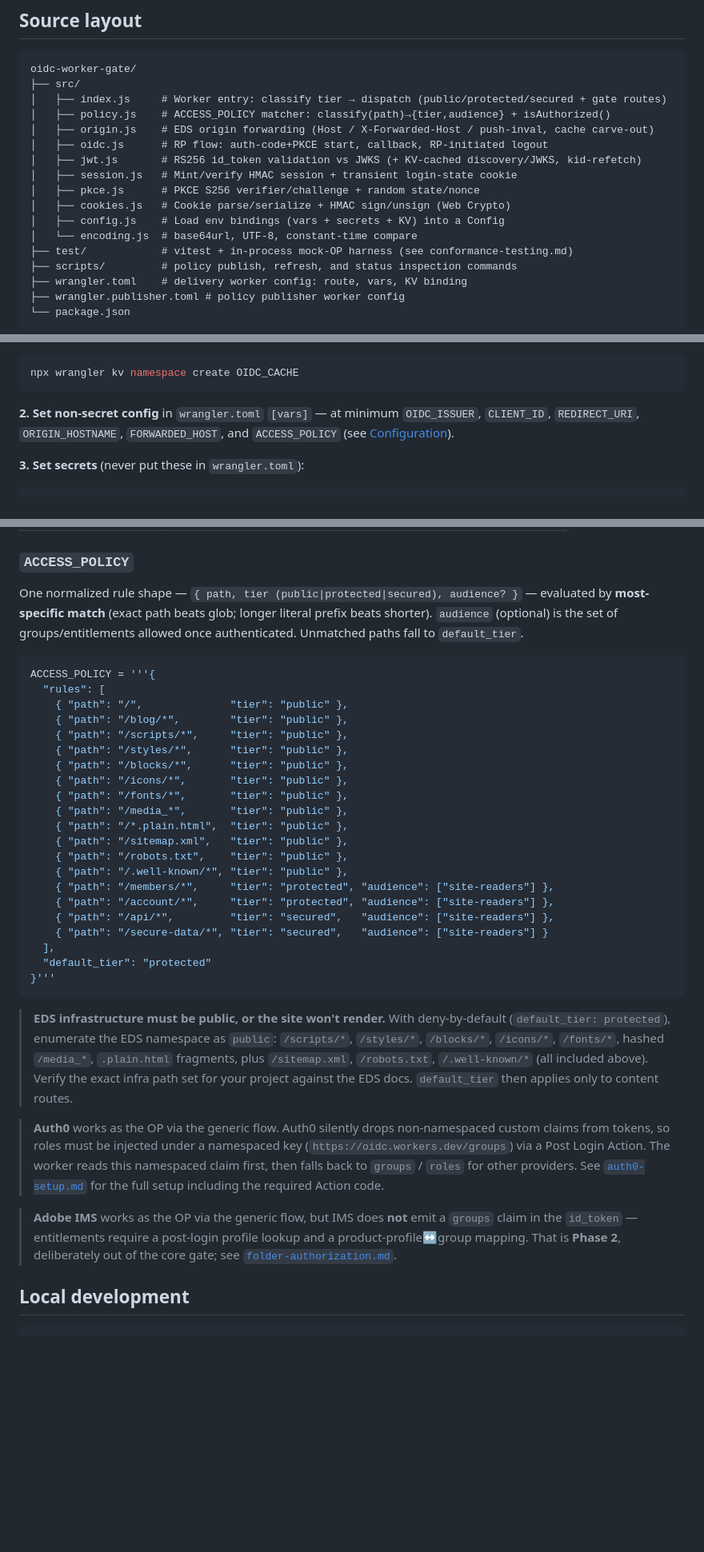
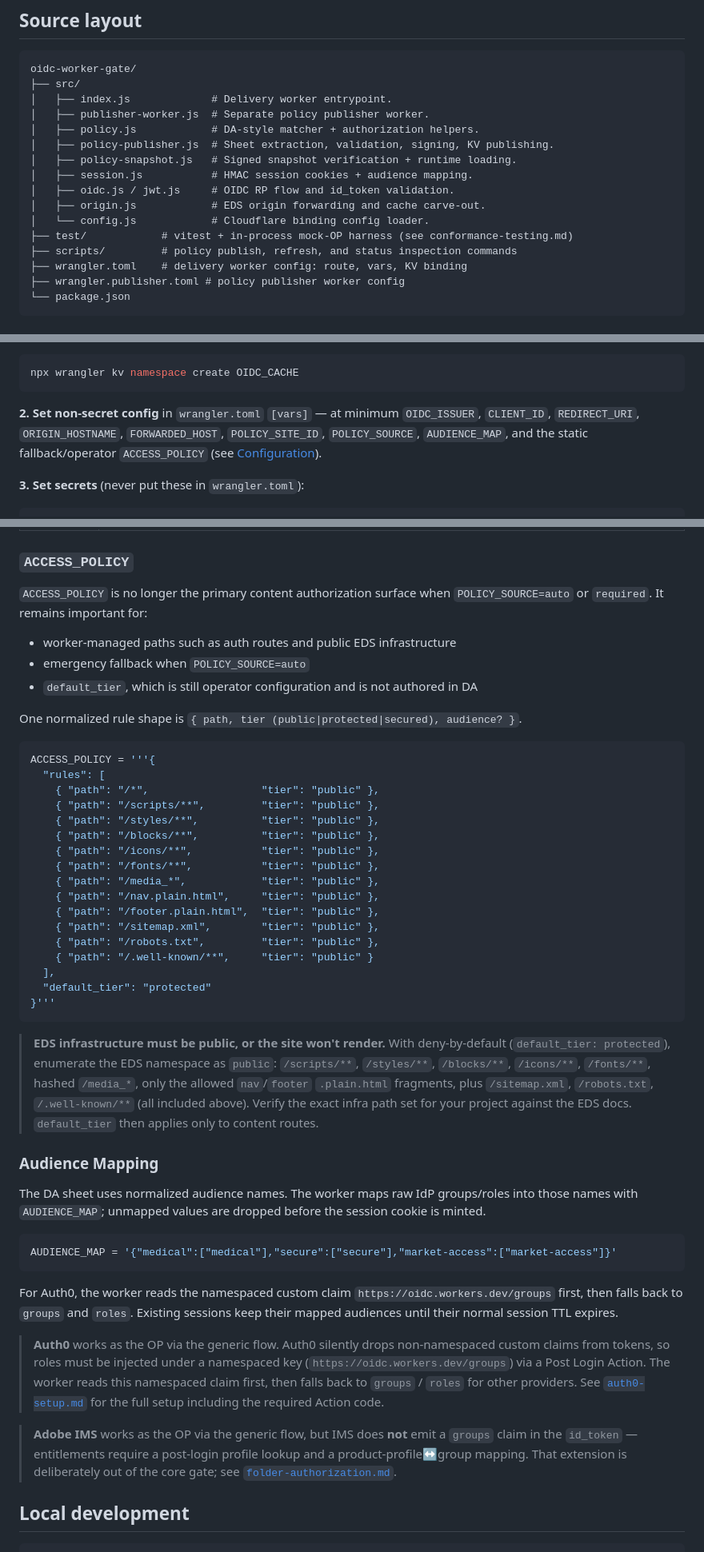
Before and after one commit to cpilsworth/research, a Markdown page: oidc-worker-gate/README.md, 3 parts joined by grey strips. Shown at 80% size. GitHub-like rendering; blank space fills up the shorter version.

Commit message:
docs: document DA authorization workflow

````diff
--- a/oidc-worker-gate/README.md
+++ b/oidc-worker-gate/README.md
@@ -101,16 +118,15 @@ but unauthorized → **`403`**.
 ```
 oidc-worker-gate/
 ├── src/
-│   ├── index.js     # Worker entry: classify tier → dispatch (public/protected/secured + gate routes)
-│   ├── policy.js    # ACCESS_POLICY matcher: classify(path)→{tier,audience} + isAuthorized()
-│   ├── origin.js    # EDS origin forwarding (Host / X-Forwarded-Host / push-inval, cache carve-out)
-│   ├── oidc.js      # RP flow: auth-code+PKCE start, callback, RP-initiated logout
-│   ├── jwt.js       # RS256 id_token validation vs JWKS (+ KV-cached discovery/JWKS, kid-refetch)
-│   ├── session.js   # Mint/verify HMAC session + transient login-state cookie
-│   ├── pkce.js      # PKCE S256 verifier/challenge + random state/nonce
-│   ├── cookies.js   # Cookie parse/serialize + HMAC sign/unsign (Web Crypto)
-│   ├── config.js    # Load env bindings (vars + secrets + KV) into a Config
-│   └── encoding.js  # base64url, UTF-8, constant-time compare
+│   ├── index.js             # Delivery worker entrypoint.
+│   ├── publisher-worker.js  # Separate policy publisher worker.
+│   ├── policy.js            # DA-style matcher + authorization helpers.
+│   ├── policy-publisher.js  # Sheet extraction, validation, signing, KV publishing.
+│   ├── policy-snapshot.js   # Signed snapshot verification + runtime loading.
+│   ├── session.js           # HMAC session cookies + audience mapping.
+│   ├── oidc.js / jwt.js     # OIDC RP flow and id_token validation.
+│   ├── origin.js            # EDS origin forwarding and cache carve-out.
+│   └── config.js            # Cloudflare binding config loader.
 ├── test/            # vitest + in-process mock-OP harness (see conformance-testing.md)
 ├── scripts/         # policy publish, refresh, and status inspection commands
 ├── wrangler.toml    # delivery worker config: route, vars, KV binding
@@ -147,7 +163,8 @@ npx wrangler kv namespace create OIDC_CACHE
 ```
 
 **2. Set non-secret config** in `wrangler.toml` `[vars]` — at minimum `OIDC_ISSUER`,
-`CLIENT_ID`, `REDIRECT_URI`, `ORIGIN_HOSTNAME`, `FORWARDED_HOST`, and `ACCESS_POLICY` (see
+`CLIENT_ID`, `REDIRECT_URI`, `ORIGIN_HOSTNAME`, `FORWARDED_HOST`, `POLICY_SITE_ID`,
+`POLICY_SOURCE`, `AUDIENCE_MAP`, and the static fallback/operator `ACCESS_POLICY` (see
 [Configuration](#configuration)).
 
 **3. Set secrets** (never put these in `wrangler.toml`):
@@ -220,41 +366,56 @@ All non-secret config is `wrangler.toml` `[vars]`; two values are secrets.
 
 ### `ACCESS_POLICY`
 
-One normalized rule shape — `{ path, tier (public|protected|secured), audience? }` —
-evaluated by **most-specific match** (exact path beats glob; longer literal prefix beats
-shorter). `audience` (optional) is the set of groups/entitlements allowed once
-authenticated. Unmatched paths fall to `default_tier`.
+`ACCESS_POLICY` is no longer the primary content authorization surface when
+`POLICY_SOURCE=auto` or `required`. It remains important for:
+
+- worker-managed paths such as auth routes and public EDS infrastructure
+- emergency fallback when `POLICY_SOURCE=auto`
+- `default_tier`, which is still operator configuration and is not authored in DA
+
+One normalized rule shape is `{ path, tier (public|protected|secured), audience? }`.
 
 ```toml
 ACCESS_POLICY = '''{
   "rules": [
-    { "path": "/",              "tier": "public" },
-    { "path": "/blog/*",        "tier": "public" },
-    { "path": "/scripts/*",     "tier": "public" },
-    { "path": "/styles/*",      "tier": "public" },
-    { "path": "/blocks/*",      "tier": "public" },
-    { "path": "/icons/*",       "tier": "public" },
-    { "path": "/fonts/*",       "tier": "public" },
-    { "path": "/media_*",       "tier": "public" },
-    { "path": "/*.plain.html",  "tier": "public" },
-    { "path": "/sitemap.xml",   "tier": "public" },
-    { "path": "/robots.txt",    "tier": "public" },
-    { "path": "/.well-known/*", "tier": "public" },
-    { "path": "/members/*",     "tier": "protected", "audience": ["site-readers"] },
-    { "path": "/account/*",     "tier": "protected", "audience": ["site-readers"] },
-    { "path": "/api/*",         "tier": "secured",   "audience": ["site-readers"] },
-    { "path": "/secure-data/*", "tier": "secured",   "audience": ["site-readers"] }
+    { "path": "/*",                  "tier": "public" },
+    { "path": "/scripts/**",         "tier": "public" },
+    { "path": "/styles/**",          "tier": "public" },
+    { "path": "/blocks/**",          "tier": "public" },
+    { "path": "/icons/**",           "tier": "public" },
+    { "path": "/fonts/**",           "tier": "public" },
+    { "path": "/media_*",            "tier": "public" },
+    { "path": "/nav.plain.html",     "tier": "public" },
+    { "path": "/footer.plain.html",  "tier": "public" },
+    { "path": "/sitemap.xml",        "tier": "public" },
+    { "path": "/robots.txt",         "tier": "public" },
+    { "path": "/.well-known/**",     "tier": "public" }
   ],
   "default_tier": "protected"
 }'''
 ```
 
 > **EDS infrastructure must be public, or the site won't render.** With deny-by-default
-> (`default_tier: protected`), enumerate the EDS namespace as `public`: `/scripts/*`,
-> `/styles/*`, `/blocks/*`, `/icons/*`, `/fonts/*`, hashed `/media_*`, `.plain.html`
-> fragments, plus `/sitemap.xml`, `/robots.txt`, `/.well-known/*` (all included above).
+> (`default_tier: protected`), enumerate the EDS namespace as `public`: `/scripts/**`,
+> `/styles/**`, `/blocks/**`, `/icons/**`, `/fonts/**`, hashed `/media_*`, only the
+> allowed `nav`/`footer` `.plain.html` fragments, plus `/sitemap.xml`, `/robots.txt`,
+> `/.well-known/**` (all included above).
 > Verify the exact infra path set for your project against the EDS docs. `default_tier`
 > then applies only to content routes.
+
+### Audience Mapping
+
+The DA sheet uses normalized audience names. The worker maps raw IdP groups/roles into
+those names with `AUDIENCE_MAP`; unmapped values are dropped before the session cookie is
+minted.
+
+```toml
+AUDIENCE_MAP = '{"medical":["medical"],"secure":["secure"],"market-access":["market-access"]}'
+```
+
+For Auth0, the worker reads the namespaced custom claim
+`https://oidc.workers.dev/groups` first, then falls back to `groups` and `roles`.
+Existing sessions keep their mapped audiences until their normal session TTL expires.
 
 > **Auth0** works as the OP via the generic flow. Auth0 silently drops non-namespaced custom
 > claims from tokens, so roles must be injected under a namespaced key
@@ -264,7 +425,7 @@ ACCESS_POLICY = '''{
 
 > **Adobe IMS** works as the OP via the generic flow, but IMS does **not** emit a `groups`
 > claim in the `id_token` — entitlements require a post-login profile lookup and a
-> product-profile↔group mapping. That is **Phase 2**, deliberately out of the core gate; see
+> product-profile↔group mapping. That extension is deliberately out of the core gate; see
 > [`folder-authorization.md`](./folder-authorization.md).
 
 ## Local development
````
Also changed, not shown: other parts of oidc-worker-gate/README.md (+170 -24 lines).
